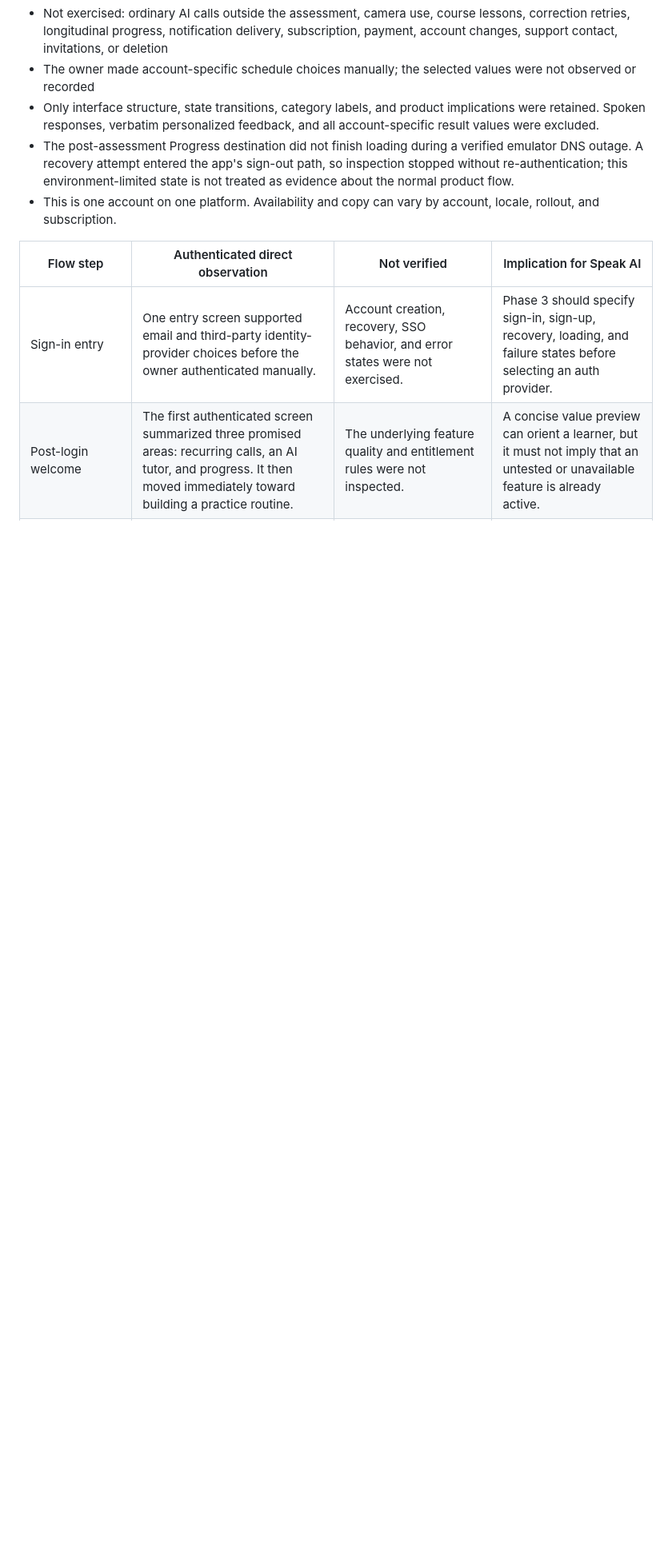
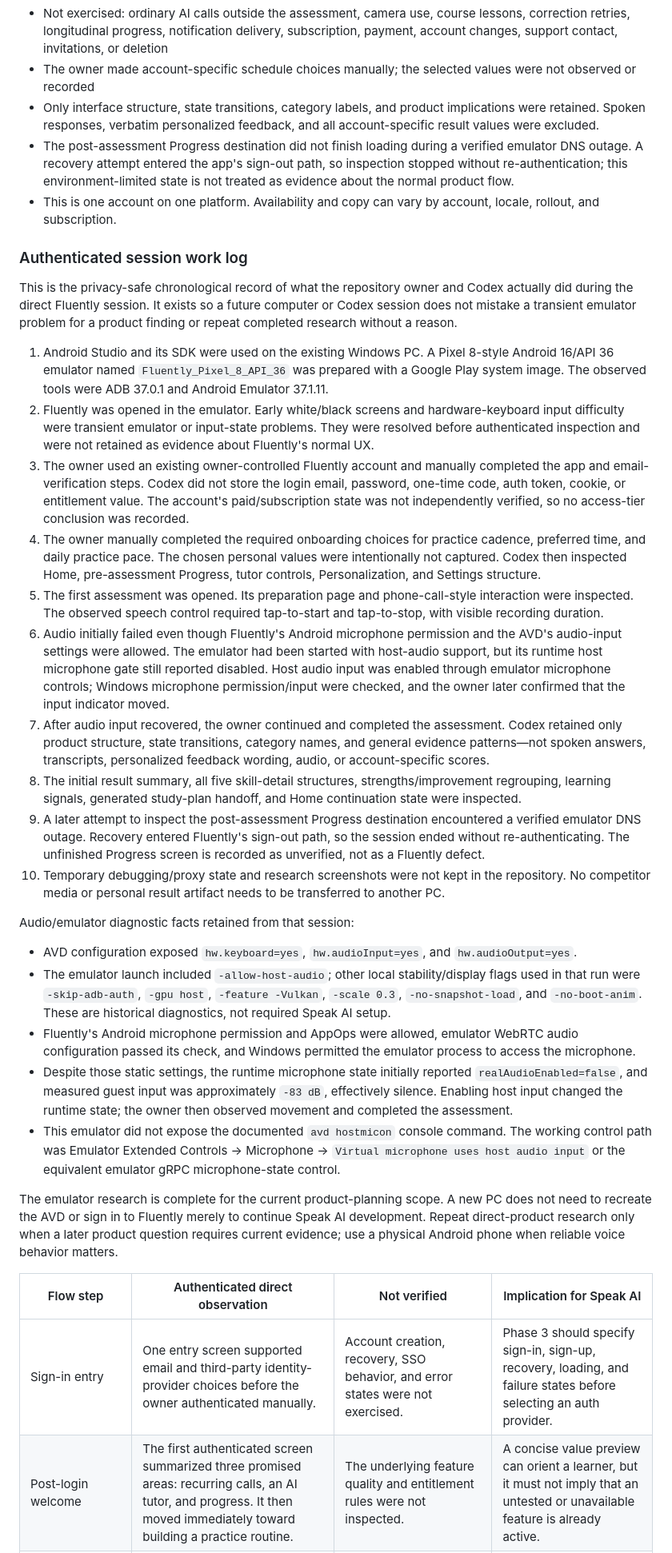
Before and after one commit to sangukaix/Speak, a Markdown page: docs/COMPETITOR_RESEARCH.md, the part around the change. Shown at 80% size. Drawn GitHub-style; blank space fills up the shorter version.

Commit message:
docs: preserve Fluently research work log

```diff
--- a/docs/COMPETITOR_RESEARCH.md
+++ b/docs/COMPETITOR_RESEARCH.md
@@ -69,6 +69,31 @@ Context and limits:
 - Only interface structure, state transitions, category labels, and product implications were retained. Spoken responses, verbatim personalized feedback, and all account-specific result values were excluded.
 - The post-assessment Progress destination did not finish loading during a verified emulator DNS outage. A recovery attempt entered the app's sign-out path, so inspection stopped without re-authentication; this environment-limited state is not treated as evidence about the normal product flow.
 - This is one account on one platform. Availability and copy can vary by account, locale, rollout, and subscription.
+
+### Authenticated session work log
+
+This is the privacy-safe chronological record of what the repository owner and Codex actually did during the direct Fluently session. It exists so a future computer or Codex session does not mistake a transient emulator problem for a product finding or repeat completed research without a reason.
+
+1. Android Studio and its SDK were used on the existing Windows PC. A Pixel 8-style Android 16/API 36 emulator named `Fluently_Pixel_8_API_36` was prepared with a Google Play system image. The observed tools were ADB 37.0.1 and Android Emulator 37.1.11.
+2. Fluently was opened in the emulator. Early white/black screens and hardware-keyboard input difficulty were transient emulator or input-state problems. They were resolved before authenticated inspection and were not retained as evidence about Fluently's normal UX.
+3. The owner used an existing owner-controlled Fluently account and manually completed the app and email-verification steps. Codex did not store the login email, password, one-time code, auth token, cookie, or entitlement value. The account's paid/subscription state was not independently verified, so no access-tier conclusion was recorded.
+4. The owner manually completed the required onboarding choices for practice cadence, preferred time, and daily practice pace. The chosen personal values were intentionally not captured. Codex then inspected Home, pre-assessment Progress, tutor controls, Personalization, and Settings structure.
+5. The first assessment was opened. Its preparation page and phone-call-style interaction were inspected. The observed speech control required tap-to-start and tap-to-stop, with visible recording duration.
+6. Audio initially failed even though Fluently's Android microphone permission and the AVD's audio-input settings were allowed. The emulator had been started with host-audio support, but its runtime host microphone gate still reported disabled. Host audio input was enabled through emulator microphone controls; Windows microphone permission/input were checked, and the owner later confirmed that the input indicator moved.
+7. After audio input recovered, the owner continued and completed the assessment. Codex retained only product structure, state transitions, category names, and general evidence patterns—not spoken answers, transcripts, personalized feedback wording, audio, or account-specific scores.
+8. The initial result summary, all five skill-detail structures, strengths/improvement regrouping, learning signals, generated study-plan handoff, and Home continuation state were inspected.
+9. A later attempt to inspect the post-assessment Progress destination encountered a verified emulator DNS outage. Recovery entered Fluently's sign-out path, so the session ended without re-authenticating. The unfinished Progress screen is recorded as unverified, not as a Fluently defect.
+10. Temporary debugging/proxy state and research screenshots were not kept in the repository. No competitor media or personal result artifact needs to be transferred to another PC.
+
+Audio/emulator diagnostic facts retained from that session:
+
+- AVD configuration exposed `hw.keyboard=yes`, `hw.audioInput=yes`, and `hw.audioOutput=yes`.
+- The emulator launch included `-allow-host-audio`; other local stability/display flags used in that run were `-skip-adb-auth`, `-gpu host`, `-feature -Vulkan`, `-scale 0.3`, `-no-snapshot-load`, and `-no-boot-anim`. These are historical diagnostics, not required Speak AI setup.
+- Fluently's Android microphone permission and AppOps were allowed, emulator WebRTC audio configuration passed its check, and Windows permitted the emulator process to access the microphone.
+- Despite those static settings, the runtime microphone state initially reported `realAudioEnabled=false`, and measured guest input was approximately `-83 dB`, effectively silence. Enabling host input changed the runtime state; the owner then observed movement and completed the assessment.
+- This emulator did not expose the documented `avd hostmicon` console command. The working control path was Emulator Extended Controls → Microphone → `Virtual microphone uses host audio input` or the equivalent emulator gRPC microphone-state control.
+
+The emulator research is complete for the current product-planning scope. A new PC does not need to recreate the AVD or sign in to Fluently merely to continue Speak AI development. Repeat direct-product research only when a later product question requires current evidence; use a physical Android phone when reliable voice behavior matters.
 
 | Flow step | Authenticated direct observation | Not verified | Implication for Speak AI |
 |---|---|---|---|
```
Also changed, not shown: docs/HANDOFF.md (+3 -1 lines).
